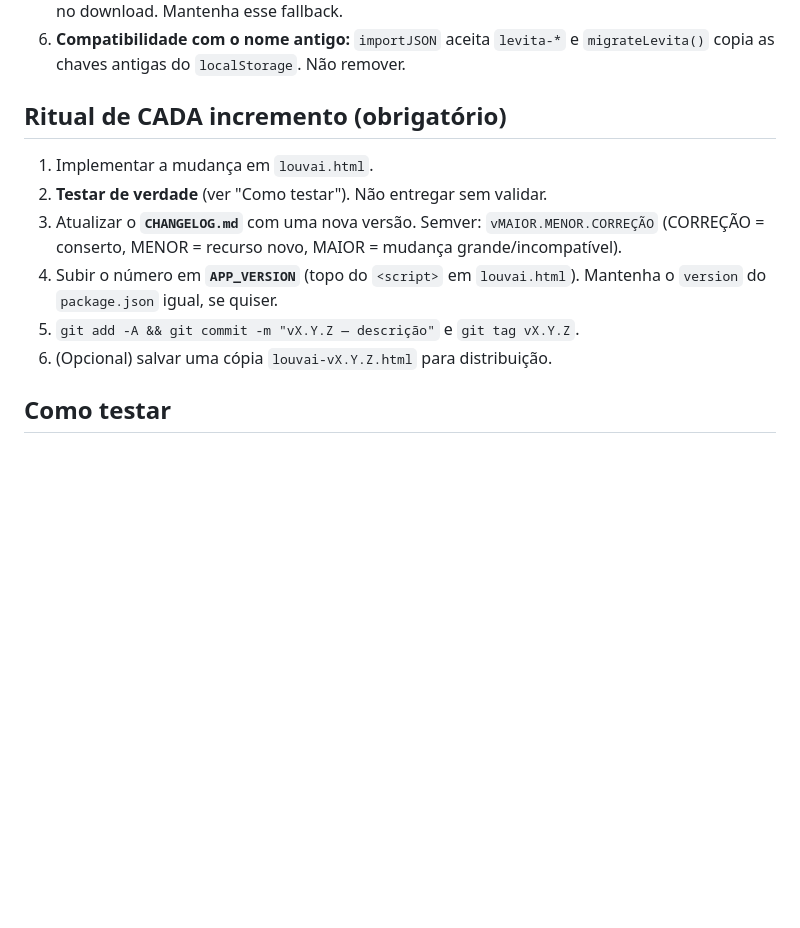
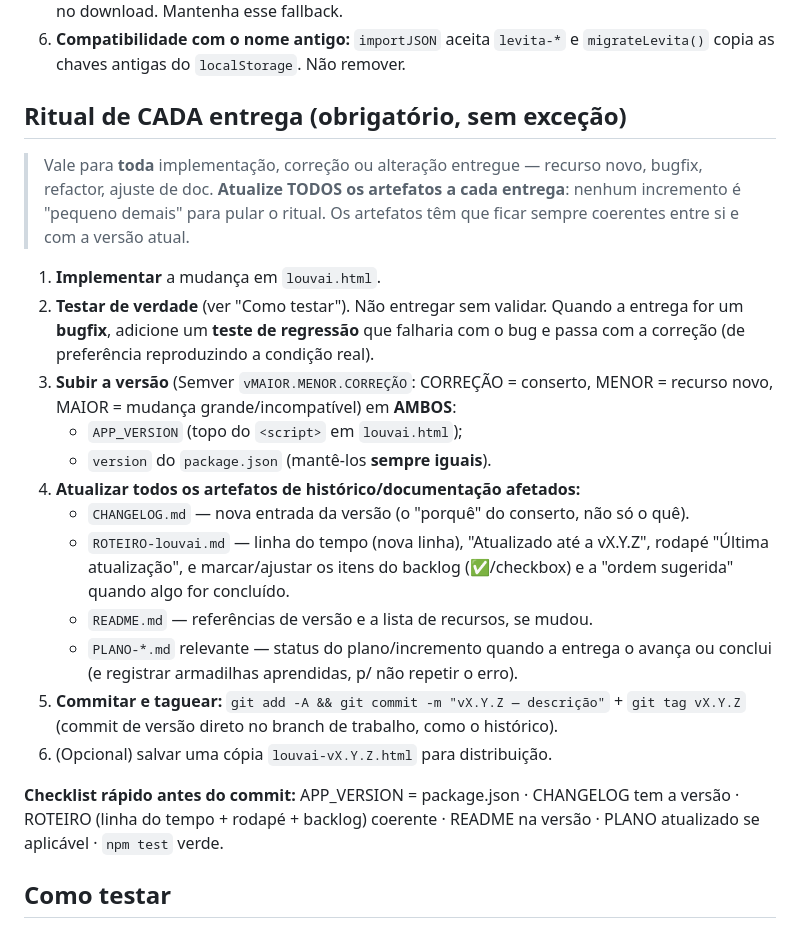
Before and after one commit to wesleywps/louvai, a Markdown page: CLAUDE.md, the part around the change. Drawn GitHub-style; blank space fills up the shorter version.

Commit message:
docs: ritual obrigatorio — atualizar TODOS os artefatos a cada entrega
Reescreve o "Ritual de CADA entrega" no CLAUDE.md para deixar explicito e
obrigatorio, a pedido do dono: toda implementacao/correcao/alteracao atualiza
APP_VERSION + package.json (sempre iguais), CHANGELOG, ROTEIRO (linha do tempo +
rodape + backlog), README e PLANO relevante; bugfix leva teste de regressao;
depois npm test verde + commit + tag. Inclui checklist pre-commit.

Sem bump de versao: mudanca so de processo/doc, o app nao mudou.

Co-Authored-By: Claude Opus 4.8 (1M context) <noreply@anthropic.com>

```diff
--- a/CLAUDE.md
+++ b/CLAUDE.md
@@ -41,16 +41,35 @@ arquivo `.json` (cifra, repertório ou escala).
 6. **Compatibilidade com o nome antigo:** `importJSON` aceita `levita-*` e
    `migrateLevita()` copia as chaves antigas do `localStorage`. Não remover.
 
-## Ritual de CADA incremento (obrigatório)
-1. Implementar a mudança em `louvai.html`.
-2. **Testar de verdade** (ver "Como testar"). Não entregar sem validar.
-3. Atualizar o **`CHANGELOG.md`** com uma nova versão. Semver:
-   `vMAIOR.MENOR.CORREÇÃO` (CORREÇÃO = conserto, MENOR = recurso novo, MAIOR =
-   mudança grande/incompatível).
-4. Subir o número em **`APP_VERSION`** (topo do `<script>` em `louvai.html`).
-   Mantenha o `version` do `package.json` igual, se quiser.
-5. `git add -A && git commit -m "vX.Y.Z — descrição"` e `git tag vX.Y.Z`.
+## Ritual de CADA entrega (obrigatório, sem exceção)
+> Vale para **toda** implementação, correção ou alteração entregue — recurso novo,
+> bugfix, refactor, ajuste de doc. **Atualize TODOS os artefatos a cada entrega**:
+> nenhum incremento é "pequeno demais" para pular o ritual. Os artefatos têm que
+> ficar sempre coerentes entre si e com a versão atual.
+
+1. **Implementar** a mudança em `louvai.html`.
+2. **Testar de verdade** (ver "Como testar"). Não entregar sem validar. Quando a
+   entrega for um **bugfix**, adicione um **teste de regressão** que falharia com o
+   bug e passa com a correção (de preferência reproduzindo a condição real).
+3. **Subir a versão** (Semver `vMAIOR.MENOR.CORREÇÃO`: CORREÇÃO = conserto,
+   MENOR = recurso novo, MAIOR = mudança grande/incompatível) em **AMBOS**:
+   - `APP_VERSION` (topo do `<script>` em `louvai.html`);
+   - `version` do `package.json` (mantê-los **sempre iguais**).
+4. **Atualizar todos os artefatos de histórico/documentação afetados:**
+   - `CHANGELOG.md` — nova entrada da versão (o "porquê" do conserto, não só o quê).
+   - `ROTEIRO-louvai.md` — linha do tempo (nova linha), "Atualizado até a vX.Y.Z",
+     rodapé "Última atualização", e marcar/ajustar os itens do backlog (✅/checkbox)
+     e a "ordem sugerida" quando algo for concluído.
+   - `README.md` — referências de versão e a lista de recursos, se mudou.
+   - `PLANO-*.md` relevante — status do plano/incremento quando a entrega o avança
+     ou conclui (e registrar armadilhas aprendidas, p/ não repetir o erro).
+5. **Commitar e taguear:** `git add -A && git commit -m "vX.Y.Z — descrição"` +
+   `git tag vX.Y.Z` (commit de versão direto no branch de trabalho, como o histórico).
 6. (Opcional) salvar uma cópia `louvai-vX.Y.Z.html` para distribuição.
+
+**Checklist rápido antes do commit:** APP_VERSION = package.json · CHANGELOG tem a
+versão · ROTEIRO (linha do tempo + rodapé + backlog) coerente · README na versão ·
+PLANO atualizado se aplicável · `npm test` verde.
 
 ## Como testar
 - **Automático (recomendado):**
```
